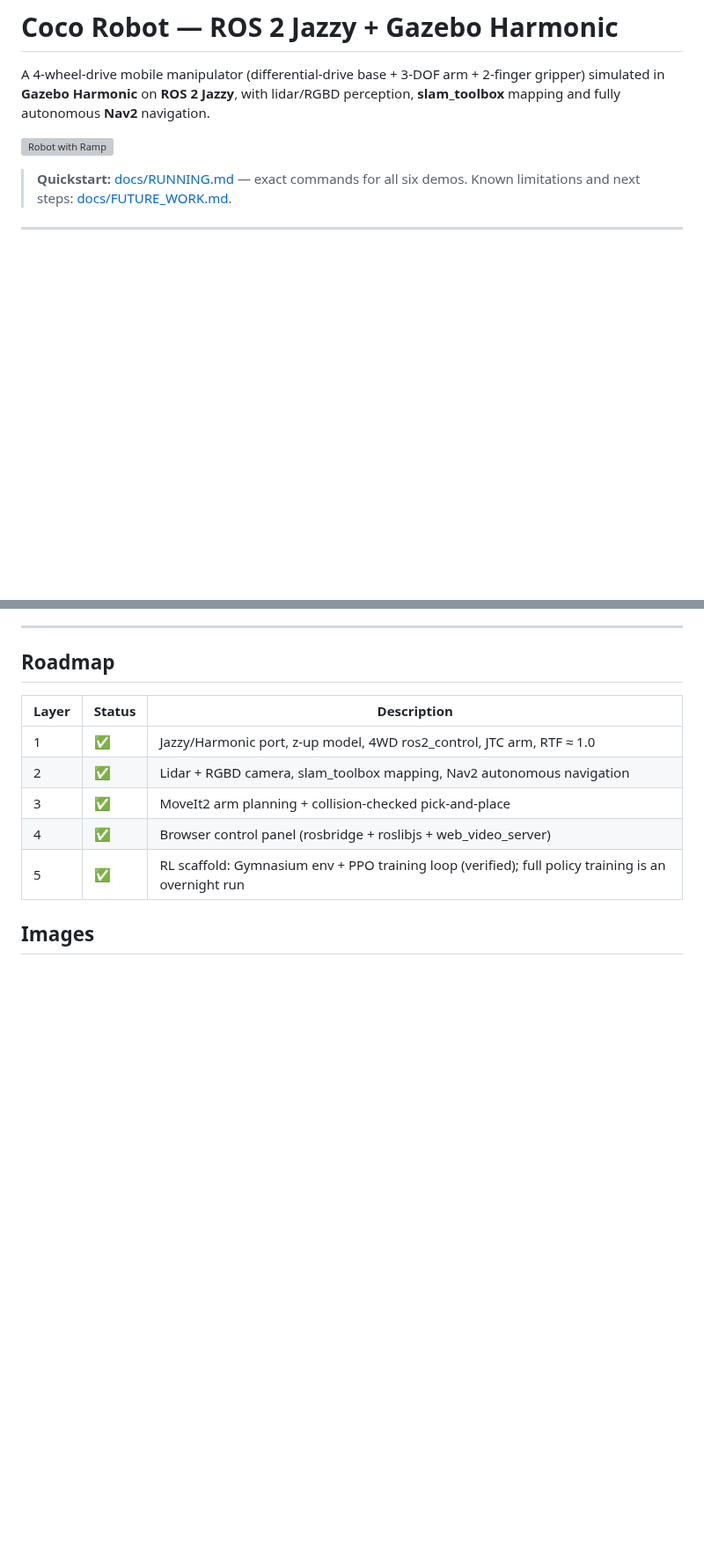
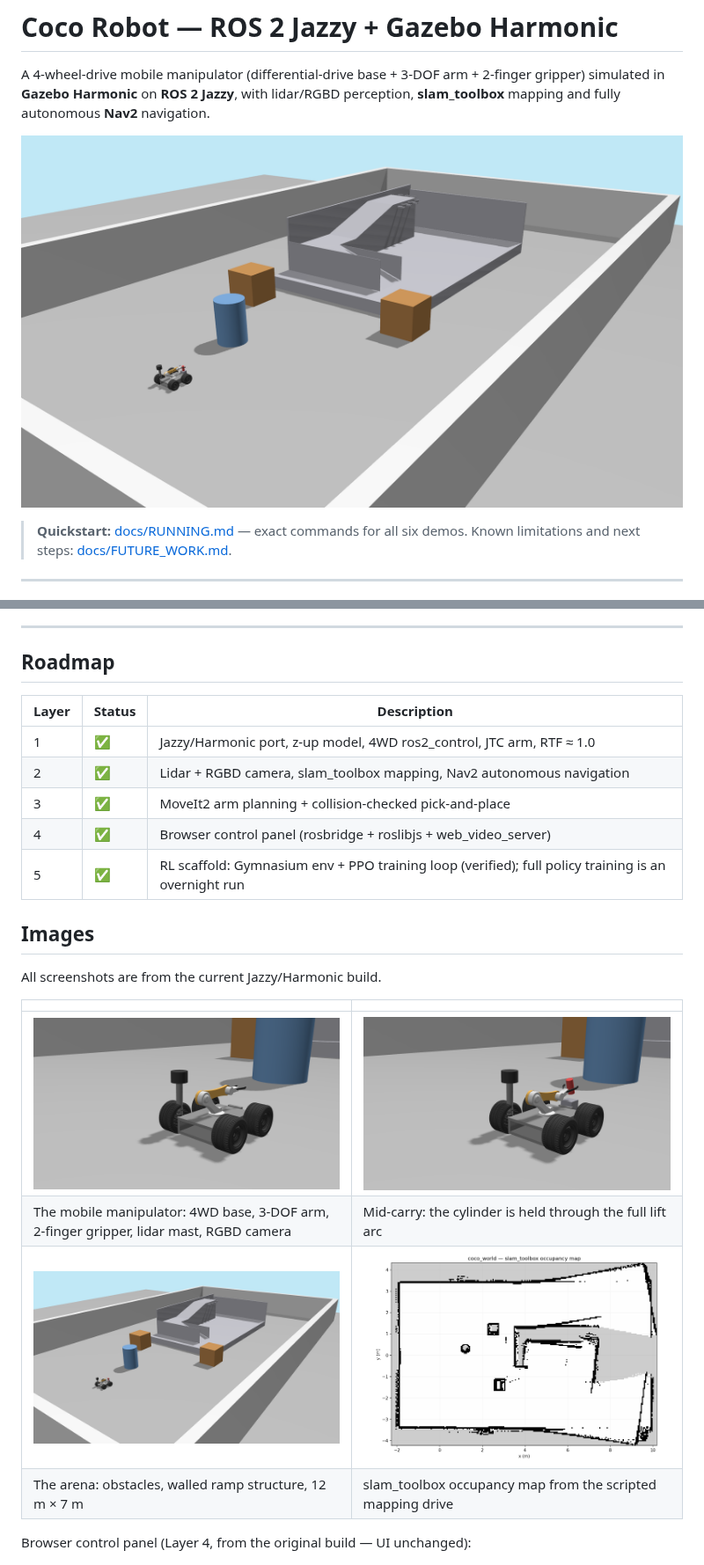
Before and after one commit to GauthamCodes/coco-robot-jazzy-2.0, a Markdown page: README.md, 2 parts joined by grey strips. Shown at 88% size. GitHub-like rendering; pictures changed too: docs/images/arena_overview.png (added), docs/images/pick_carry.png (added), docs/images/robot_hero.png (added); blank space fills up the shorter version; grey boxes are pictures that could not be loaded.

```diff
--- a/README.md
+++ b/README.md
@@ -5,7 +5,7 @@ A 4-wheel-drive mobile manipulator (differential-drive base + 3-DOF arm +
 lidar/RGBD perception, **slam_toolbox** mapping and fully autonomous
 **Nav2** navigation.
 
-![Robot with Ramp](docs/images/ramp_with_robot.png)
+![Arena overview](docs/images/arena_overview.png)
 
 > **Quickstart:** [docs/RUNNING.md](docs/RUNNING.md) — exact commands for all
 > six demos. Known limitations and next steps:
@@ -291,4 +312,15 @@ robot with the Gazebo `set_pose` service; reward = forward progress
 
 ## Images
 
+All screenshots are from the current Jazzy/Harmonic build.
+
+| | |
+|---|---|
+| ![Robot](docs/images/robot_hero.png) | ![Carry](docs/images/pick_carry.png) |
+| The mobile manipulator: 4WD base, 3-DOF arm, 2-finger gripper, lidar mast, RGBD camera | Mid-carry: the cylinder is held through the full lift arc |
+| ![Arena](docs/images/arena_overview.png) | ![Map](docs/images/slam_map.png) |
+| The arena: obstacles, walled ramp structure, 12 m × 7 m | slam_toolbox occupancy map from the scripted mapping drive |
+
+Browser control panel (Layer 4, from the original build — UI unchanged):
+
 ![Arm Control](docs/images/robot_arm_control.png)
```
Also changed, not shown: other parts of README.md (+33 -17 lines), docs/FUTURE_WORK.md (+37 -35 lines), docs/RUNNING.md (+26 -9 lines), docs/images/pick_place_return.png (added).
